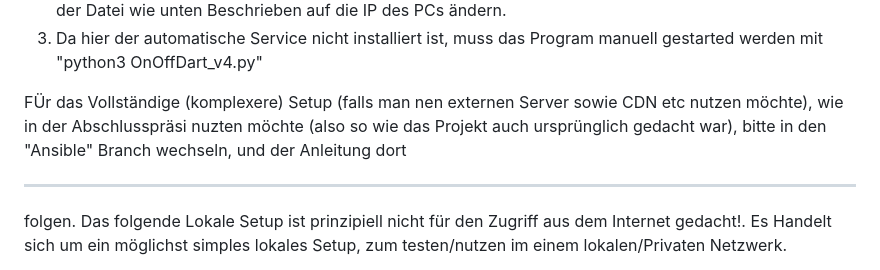
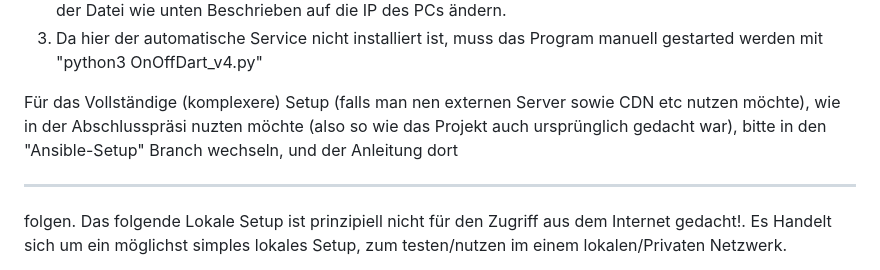
Before and after one commit to kjeegg/OnOffDartscheibe, a Markdown page: README.md, the part around the change. GitHub-like rendering.

```diff
--- a/README.md
+++ b/README.md
@@ -7,7 +7,7 @@ Wenn schon ein das Vollständige Setup exestiert (Wie z.B: bei der Abschlussprä
 3) Da hier der automatische Service nicht installiert ist, muss das Program manuell gestarted werden mit "python3 OnOffDart_v4.py"
 
 
-FÜr das Vollständige (komplexere) Setup (falls man nen externen Server sowie CDN etc nutzen möchte), wie in der Abschlusspräsi nuzten möchte (also so wie das Projekt auch ursprünglich gedacht war), bitte in den "Ansible" Branch wechseln, und der Anleitung dort
+Für das Vollständige (komplexere) Setup (falls man nen externen Server sowie CDN etc nutzen möchte), wie in der Abschlusspräsi nuzten möchte (also so wie das Projekt auch ursprünglich gedacht war), bitte in den "Ansible-Setup" Branch wechseln, und der Anleitung dort
 
 ----------------------------------------------------------------------------------------------------------------------------
 
```
